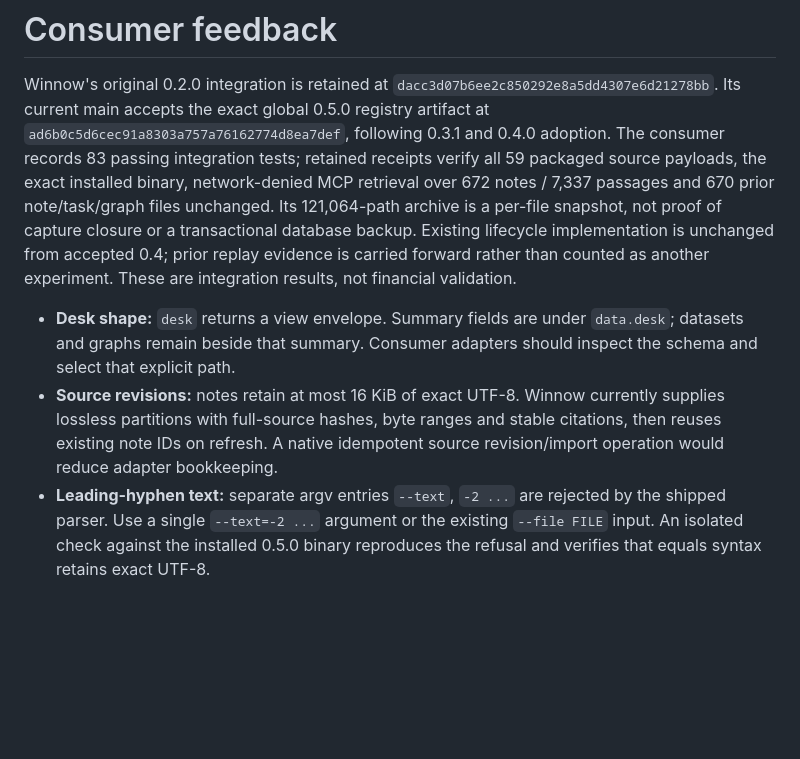
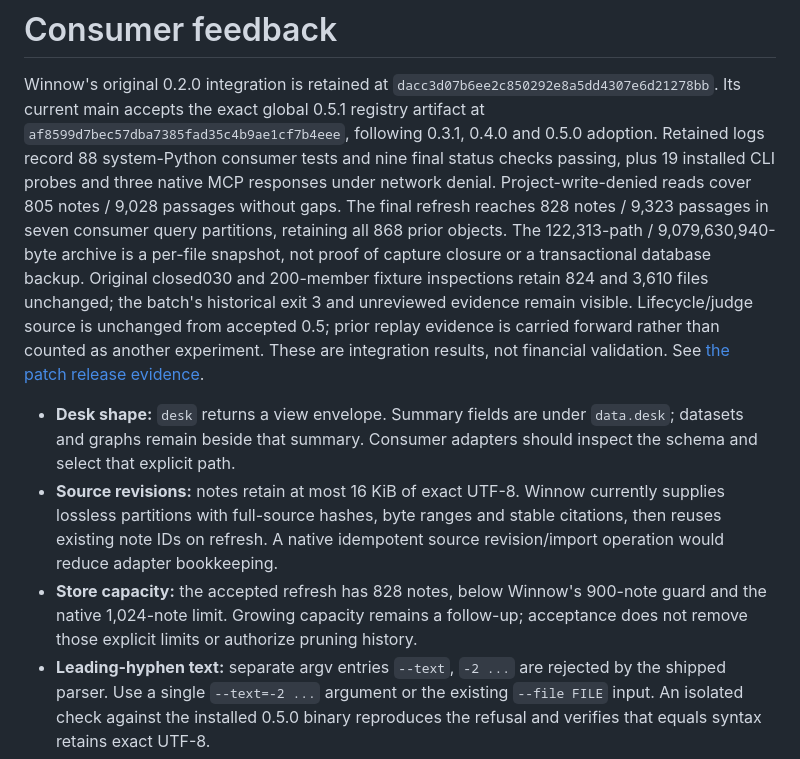
Before and after one commit to bboxy450/paperhands, a Markdown page: docs/consumer-feedback.md, the part around the change. Rendered like a GitHub page; blank space fills up the shorter version.

```diff
--- a/docs/consumer-feedback.md
+++ b/docs/consumer-feedback.md
@@ -2,15 +2,19 @@
 
 Winnow's original 0.2.0 integration is retained at
 `dacc3d07b6ee2c850292e8a5dd4307e6d21278bb`. Its current main accepts the exact global
-0.5.0 registry artifact at `ad6b0c5d6cec91a8303a757a76162774d8ea7def`, following
-0.3.1 and 0.4.0 adoption. The consumer records 83 passing integration tests;
-retained receipts verify all 59 packaged source payloads, the exact installed
-binary, network-denied MCP retrieval over 672 notes / 7,337 passages and 670 prior
-note/task/graph files unchanged. Its 121,064-path archive is a per-file snapshot,
-not proof of capture closure or a transactional database backup. Existing lifecycle
-implementation is unchanged from accepted 0.4; prior replay evidence is carried
-forward rather than counted as another experiment. These are integration results,
-not financial validation.
+0.5.1 registry artifact at `af8599d7bec57dba7385fad35c4b9ae1cf7b4eee`, following
+0.3.1, 0.4.0 and 0.5.0 adoption. Retained logs record 88 system-Python consumer
+tests and nine final status checks passing, plus 19 installed CLI probes and three
+native MCP responses under network denial. Project-write-denied reads cover
+805 notes / 9,028 passages without gaps. The final refresh reaches 828 notes /
+9,323 passages in seven consumer query partitions, retaining all 868 prior objects.
+The 122,313-path / 9,079,630,940-byte archive is a per-file snapshot, not proof of
+capture closure or a transactional database backup. Original closed030 and
+200-member fixture inspections retain 824 and 3,610 files unchanged; the batch's
+historical exit 3 and unreviewed evidence remain visible. Lifecycle/judge source
+is unchanged from accepted 0.5; prior replay evidence is carried forward rather
+than counted as another experiment. These are integration results, not financial
+validation. See [the patch release evidence](release-0.5.1.md).
 
 - **Desk shape:** `desk` returns a view envelope. Summary fields are under
   `data.desk`; datasets and graphs remain beside that summary. Consumer adapters
@@ -19,6 +23,9 @@ not financial validation.
   supplies lossless partitions with full-source hashes, byte ranges and stable
   citations, then reuses existing note IDs on refresh. A native idempotent source
   revision/import operation would reduce adapter bookkeeping.
+- **Store capacity:** the accepted refresh has 828 notes, below Winnow's 900-note
+  guard and the native 1,024-note limit. Growing capacity remains a follow-up;
+  acceptance does not remove those explicit limits or authorize pruning history.
 - **Leading-hyphen text:** separate argv entries `--text`, `-2 ...` are rejected
   by the shipped parser. Use a single `--text=-2 ...` argument or the existing
   `--file FILE` input. An isolated check against the installed 0.5.0 binary
```
Also changed, not shown: docs/release-0.5.1.md (+18 -0 lines).
